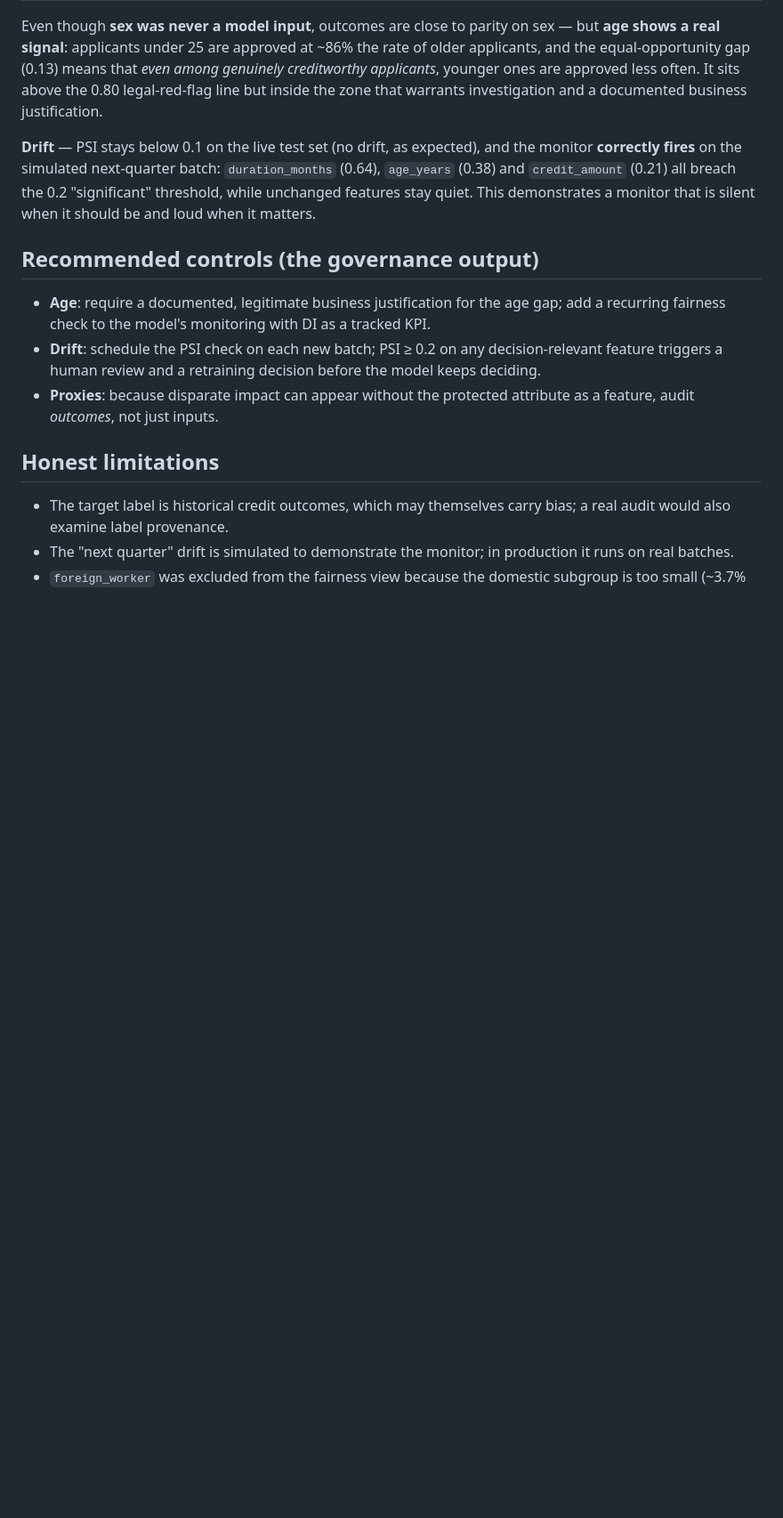
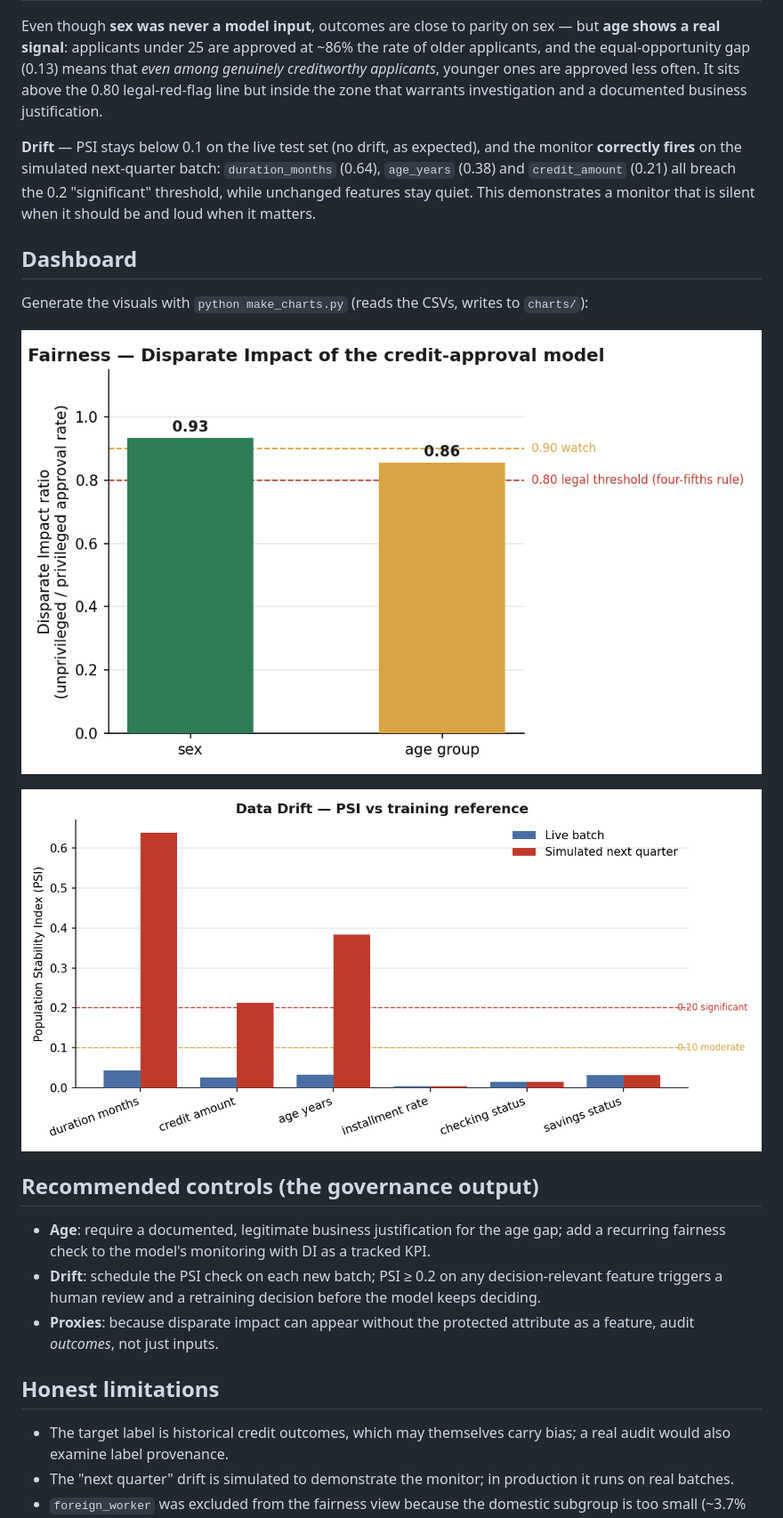
Before and after one commit to femiklaus/credit-bias-drift-audit, a Markdown page: README.md, the part around the change. Shown at 89% size. Drawn GitHub-style; pictures changed too: charts/drift_psi.png (added), charts/fairness_disparate_impact.png (added); blank space fills up the shorter version.

Commit message:
Add governance dashboard charts (fairness + drift) and embed in README

```diff
--- a/README.md
+++ b/README.md
@@ -70,6 +70,14 @@ warrants investigation and a documented business justification.
 (0.38) and `credit_amount` (0.21) all breach the 0.2 "significant" threshold, while unchanged
 features stay quiet. This demonstrates a monitor that is silent when it should be and loud when it matters.
 
+## Dashboard
+
+Generate the visuals with `python make_charts.py` (reads the CSVs, writes to `charts/`):
+
+![Fairness — disparate impact](charts/fairness_disparate_impact.png)
+
+![Data drift — PSI](charts/drift_psi.png)
+
 ## Recommended controls (the governance output)
 
 - **Age**: require a documented, legitimate business justification for the age gap; add a
```
Also changed, not shown: 2 other files.
